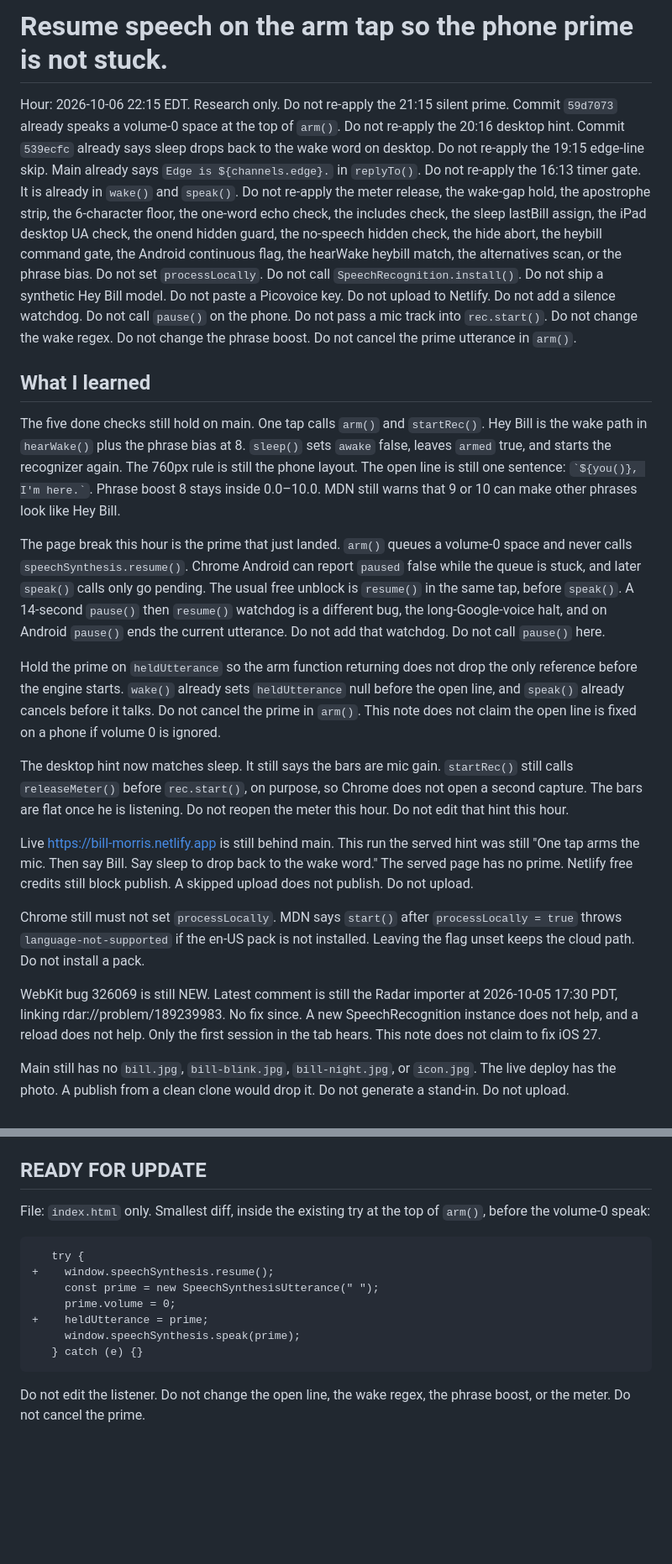
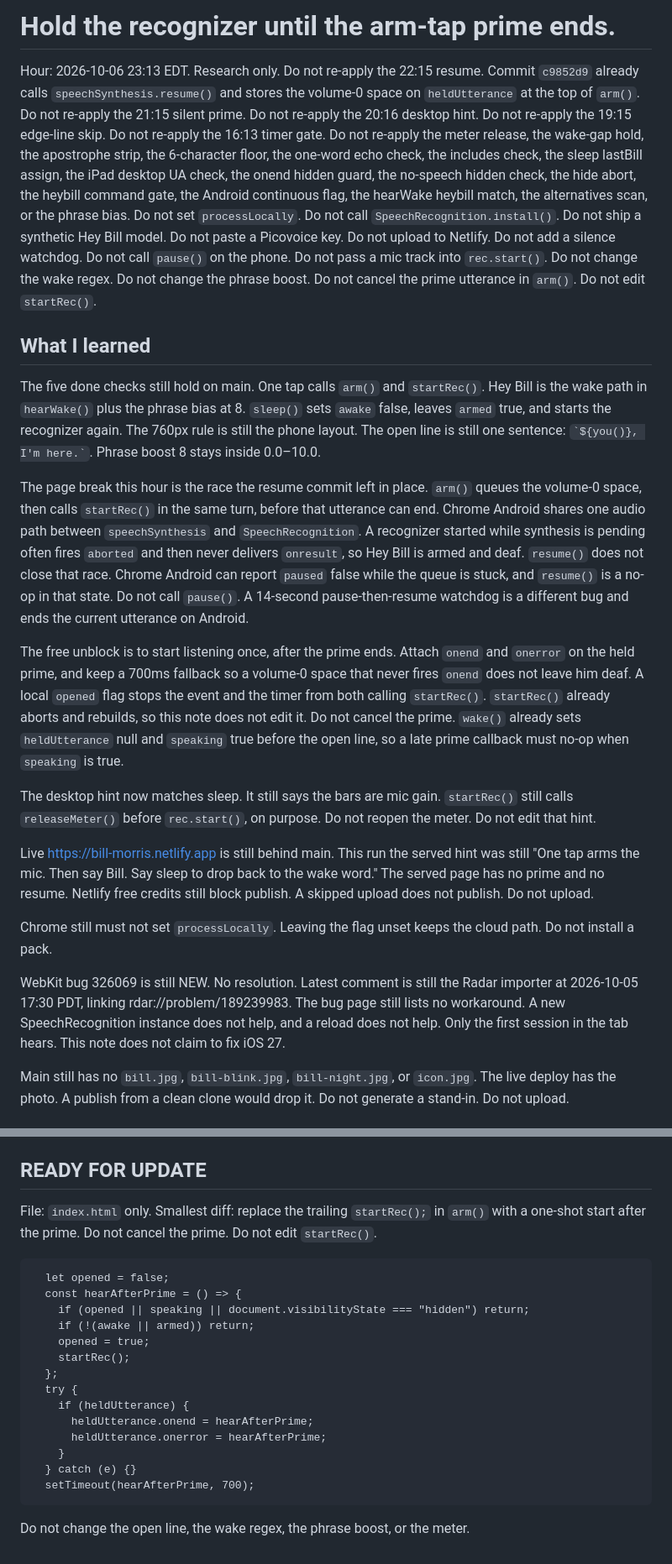
Before and after one commit to aldojriveron-sys/bill-morris, a Markdown page: WAKE.md, 2 parts joined by grey strips. Shown at 84% size. Drawn GitHub-style; blank space fills up the shorter version.

Commit message:
Note the arm tap should not start the recognizer until the silent prime ends.

````diff
--- a/WAKE.md
+++ b/WAKE.md
@@ -1,22 +1,22 @@
-# Resume speech on the arm tap so the phone prime is not stuck.
+# Hold the recognizer until the arm-tap prime ends.
 
-Hour: 2026-10-06 22:15 EDT. Research only. Do not re-apply the 21:15 silent prime. Commit `59d7073` already speaks a volume-0 space at the top of `arm()`. Do not re-apply the 20:16 desktop hint. Commit `539ecfc` already says sleep drops back to the wake word on desktop. Do not re-apply the 19:15 edge-line skip. Main already says `Edge is ${channels.edge}.` in `replyTo()`. Do not re-apply the 16:13 timer gate. It is already in `wake()` and `speak()`. Do not re-apply the meter release, the wake-gap hold, the apostrophe strip, the 6-character floor, the one-word echo check, the includes check, the sleep lastBill assign, the iPad desktop UA check, the onend hidden guard, the no-speech hidden check, the hide abort, the heybill command gate, the Android continuous flag, the hearWake heybill match, the alternatives scan, or the phrase bias. Do not set `processLocally`. Do not call `SpeechRecognition.install()`. Do not ship a synthetic Hey Bill model. Do not paste a Picovoice key. Do not upload to Netlify. Do not add a silence watchdog. Do not call `pause()` on the phone. Do not pass a mic track into `rec.start()`. Do not change the wake regex. Do not change the phrase boost. Do not cancel the prime utterance in `arm()`.
+Hour: 2026-10-06 23:13 EDT. Research only. Do not re-apply the 22:15 resume. Commit `c9852d9` already calls `speechSynthesis.resume()` and stores the volume-0 space on `heldUtterance` at the top of `arm()`. Do not re-apply the 21:15 silent prime. Do not re-apply the 20:16 desktop hint. Do not re-apply the 19:15 edge-line skip. Do not re-apply the 16:13 timer gate. Do not re-apply the meter release, the wake-gap hold, the apostrophe strip, the 6-character floor, the one-word echo check, the includes check, the sleep lastBill assign, the iPad desktop UA check, the onend hidden guard, the no-speech hidden check, the hide abort, the heybill command gate, the Android continuous flag, the hearWake heybill match, the alternatives scan, or the phrase bias. Do not set `processLocally`. Do not call `SpeechRecognition.install()`. Do not ship a synthetic Hey Bill model. Do not paste a Picovoice key. Do not upload to Netlify. Do not add a silence watchdog. Do not call `pause()` on the phone. Do not pass a mic track into `rec.start()`. Do not change the wake regex. Do not change the phrase boost. Do not cancel the prime utterance in `arm()`. Do not edit `startRec()`.
 
 ## What I learned
 
-The five done checks still hold on main. One tap calls `arm()` and `startRec()`. Hey Bill is the wake path in `hearWake()` plus the phrase bias at 8. `sleep()` sets `awake` false, leaves `armed` true, and starts the recognizer again. The 760px rule is still the phone layout. The open line is still one sentence: `` `${you()}, I'm here.` ``. Phrase boost 8 stays inside 0.0–10.0. MDN still warns that 9 or 10 can make other phrases look like Hey Bill.
+The five done checks still hold on main. One tap calls `arm()` and `startRec()`. Hey Bill is the wake path in `hearWake()` plus the phrase bias at 8. `sleep()` sets `awake` false, leaves `armed` true, and starts the recognizer again. The 760px rule is still the phone layout. The open line is still one sentence: `` `${you()}, I'm here.` ``. Phrase boost 8 stays inside 0.0–10.0.
 
-The page break this hour is the prime that just landed. `arm()` queues a volume-0 space and never calls `speechSynthesis.resume()`. Chrome Android can report `paused` false while the queue is stuck, and later `speak()` calls only go pending. The usual free unblock is `resume()` in the same tap, before `speak()`. A 14-second `pause()` then `resume()` watchdog is a different bug, the long-Google-voice halt, and on Android `pause()` ends the current utterance. Do not add that watchdog. Do not call `pause()` here.
+The page break this hour is the race the resume commit left in place. `arm()` queues the volume-0 space, then calls `startRec()` in the same turn, before that utterance can end. Chrome Android shares one audio path between `speechSynthesis` and `SpeechRecognition`. A recognizer started while synthesis is pending often fires `aborted` and then never delivers `onresult`, so Hey Bill is armed and deaf. `resume()` does not close that race. Chrome Android can report `paused` false while the queue is stuck, and `resume()` is a no-op in that state. Do not call `pause()`. A 14-second pause-then-resume watchdog is a different bug and ends the current utterance on Android.
 
-Hold the prime on `heldUtterance` so the arm function returning does not drop the only reference before the engine starts. `wake()` already sets `heldUtterance` null before the open line, and `speak()` already cancels before it talks. Do not cancel the prime in `arm()`. This note does not claim the open line is fixed on a phone if volume 0 is ignored.
+The free unblock is to start listening once, after the prime ends. Attach `onend` and `onerror` on the held prime, and keep a 700ms fallback so a volume-0 space that never fires `onend` does not leave him deaf. A local `opened` flag stops the event and the timer from both calling `startRec()`. `startRec()` already aborts and rebuilds, so this note does not edit it. Do not cancel the prime. `wake()` already sets `heldUtterance` null and `speaking` true before the open line, so a late prime callback must no-op when `speaking` is true.
 
-The desktop hint now matches sleep. It still says the bars are mic gain. `startRec()` still calls `releaseMeter()` before `rec.start()`, on purpose, so Chrome does not open a second capture. The bars are flat once he is listening. Do not reopen the meter this hour. Do not edit that hint this hour.
+The desktop hint now matches sleep. It still says the bars are mic gain. `startRec()` still calls `releaseMeter()` before `rec.start()`, on purpose. Do not reopen the meter. Do not edit that hint.
 
-Live https://bill-morris.netlify.app is still behind main. This run the served hint was still "One tap arms the mic. Then say Bill. Say sleep to drop back to the wake word." The served page has no prime. Netlify free credits still block publish. A skipped upload does not publish. Do not upload.
+Live https://bill-morris.netlify.app is still behind main. This run the served hint was still "One tap arms the mic. Then say Bill. Say sleep to drop back to the wake word." The served page has no prime and no resume. Netlify free credits still block publish. A skipped upload does not publish. Do not upload.
 
-Chrome still must not set `processLocally`. MDN says `start()` after `processLocally = true` throws `language-not-supported` if the en-US pack is not installed. Leaving the flag unset keeps the cloud path. Do not install a pack.
+Chrome still must not set `processLocally`. Leaving the flag unset keeps the cloud path. Do not install a pack.
 
-WebKit bug 326069 is still NEW. Latest comment is still the Radar importer at 2026-10-05 17:30 PDT, linking rdar://problem/189239983. No fix since. A new SpeechRecognition instance does not help, and a reload does not help. Only the first session in the tab hears. This note does not claim to fix iOS 27.
+WebKit bug 326069 is still NEW. No resolution. Latest comment is still the Radar importer at 2026-10-05 17:30 PDT, linking rdar://problem/189239983. The bug page still lists no workaround. A new SpeechRecognition instance does not help, and a reload does not help. Only the first session in the tab hears. This note does not claim to fix iOS 27.
 
 Main still has no `bill.jpg`, `bill-blink.jpg`, `bill-night.jpg`, or `icon.jpg`. The live deploy has the photo. A publish from a clean clone would drop it. Do not generate a stand-in. Do not upload.
 
@@ -27,16 +27,23 @@ Netlify free credits still block publish. Live can stay behind main, including t
 ## READY FOR UPDATE
 
 File: `index.html` only.
-Smallest diff, inside the existing try at the top of `arm()`, before the volume-0 speak:
+Smallest diff: replace the trailing `startRec();` in `arm()` with a one-shot start after the prime. Do not cancel the prime. Do not edit `startRec()`.
 
 ```
-   try {
-+    window.speechSynthesis.resume();
-     const prime = new SpeechSynthesisUtterance(" ");
-     prime.volume = 0;
-+    heldUtterance = prime;
-     window.speechSynthesis.speak(prime);
-   } catch (e) {}
+  let opened = false;
+  const hearAfterPrime = () => {
+    if (opened || speaking || document.visibilityState === "hidden") return;
+    if (!(awake || armed)) return;
+    opened = true;
+    startRec();
+  };
+  try {
+    if (heldUtterance) {
+      heldUtterance.onend = hearAfterPrime;
+      heldUtterance.onerror = hearAfterPrime;
+    }
+  } catch (e) {}
+  setTimeout(hearAfterPrime, 700);
 ```
 
-Do not edit the listener. Do not change the open line, the wake regex, the phrase boost, or the meter. Do not cancel the prime.
+Do not change the open line, the wake regex, the phrase boost, or the meter.
````
